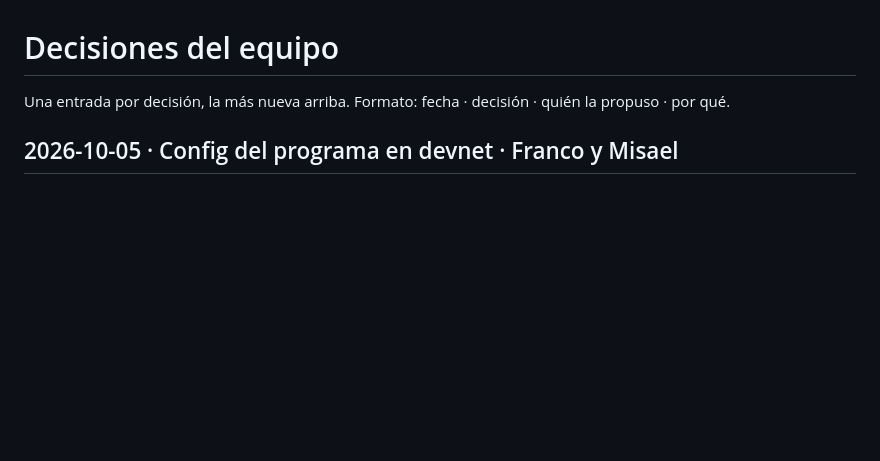
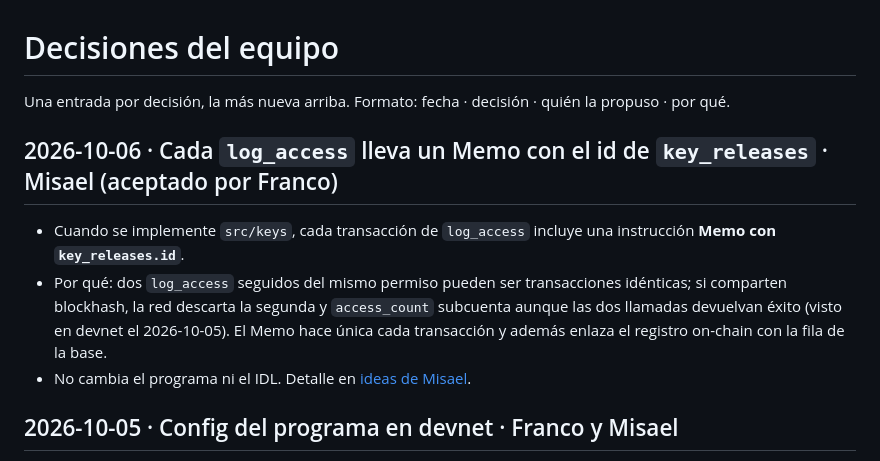
Before and after one commit to pmpeloc/hcd, a Markdown page: docs/proyecto/decisiones.md, the part around the change. Drawn GitHub-style; blank space fills up the shorter version.

Commit message:
docs(decisions): add key_releases memo to every log_access
Co-Authored-By: Claude Opus 5.5 <noreply@anthropic.com>
Claude-Session: https://claude.ai/code/session_017yGvvZqp5bKMzRHjrbsrgr

```diff
--- a/docs/proyecto/decisiones.md
+++ b/docs/proyecto/decisiones.md
@@ -1,6 +1,11 @@
 # Decisiones del equipo
 
 Una entrada por decisión, la más nueva arriba. Formato: fecha · decisión · quién la propuso · por qué.
+
+## 2026-10-06 · Cada `log_access` lleva un Memo con el id de `key_releases` · Misael (aceptado por Franco)
+- Cuando se implemente `src/keys`, cada transacción de `log_access` incluye una instrucción **Memo con `key_releases.id`**.
+- Por qué: dos `log_access` seguidos del mismo permiso pueden ser transacciones idénticas; si comparten blockhash, la red descarta la segunda y `access_count` subcuenta aunque las dos llamadas devuelvan éxito (visto en devnet el 2026-10-05). El Memo hace única cada transacción y además enlaza el registro on-chain con la fila de la base.
+- No cambia el programa ni el IDL. Detalle en [ideas de Misael](../miembros/misael/ideas.md).
 
 ## 2026-10-05 · Config del programa en devnet · Franco y Misael
 - **`key_service`:** `DmiHb7zTyWhaLtRCXhCTNkM8Ga1G2S36XzCUx1GUH4yG`, la del `.env` definitivo del backend. Es distinta del fee payer.
```
Also changed, not shown: 1 other file.
